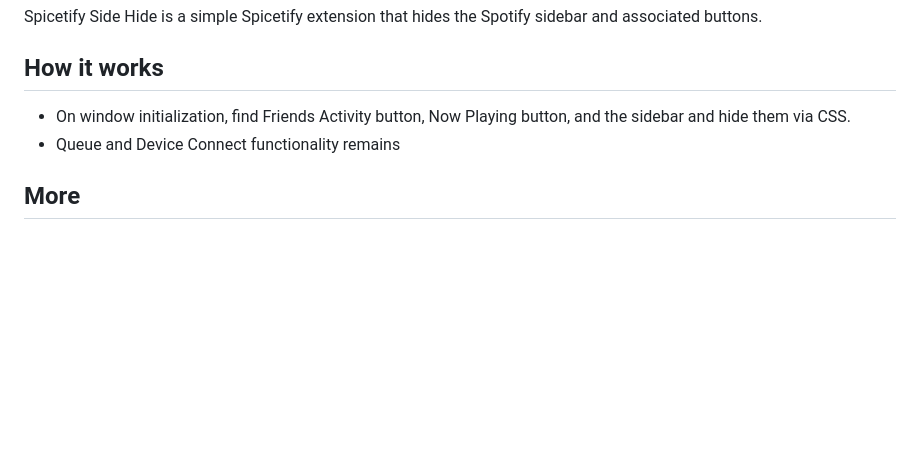
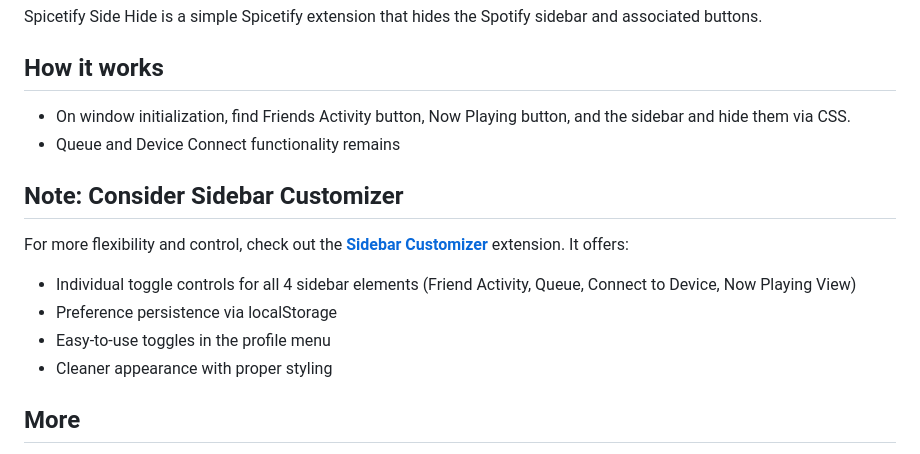
Before and after one commit to bojanraic/spicetify-extensions, a Markdown page: side-hide/README.md, the part around the change. Drawn GitHub-style; blank space fills up the shorter version.

```diff
--- a/side-hide/README.md
+++ b/side-hide/README.md
@@ -6,6 +6,13 @@ Spicetify Side Hide is a simple Spicetify extension that hides the Spotify sideb
 - On window initialization, find Friends Activity button, Now Playing button, and the sidebar and hide them via CSS.
 - Queue and Device Connect functionality remains
 
+## Note: Consider Sidebar Customizer
+For more flexibility and control, check out the **[Sidebar Customizer](../sidebar-customizer/README.md)** extension. It offers:
+- Individual toggle controls for all 4 sidebar elements (Friend Activity, Queue, Connect to Device, Now Playing View)
+- Preference persistence via localStorage
+- Easy-to-use toggles in the profile menu
+- Cleaner appearance with proper styling
+
 ##  More
 Like it? Star it!
 [![Github Stars badge](https://img.shields.io/github/stars/BojanRaic/spicetify-extensions?logo=github&style=social)](https://github.com/BojanRaic/spicetify-extensions/)
```
Also changed, not shown: README.md (+5 -1 lines), sidebar-customizer/README.md (added, +36 -0 lines), sidebar-customizer/icon.png (added), sidebar-customizer/screenshot.png (added), 10 other files.
